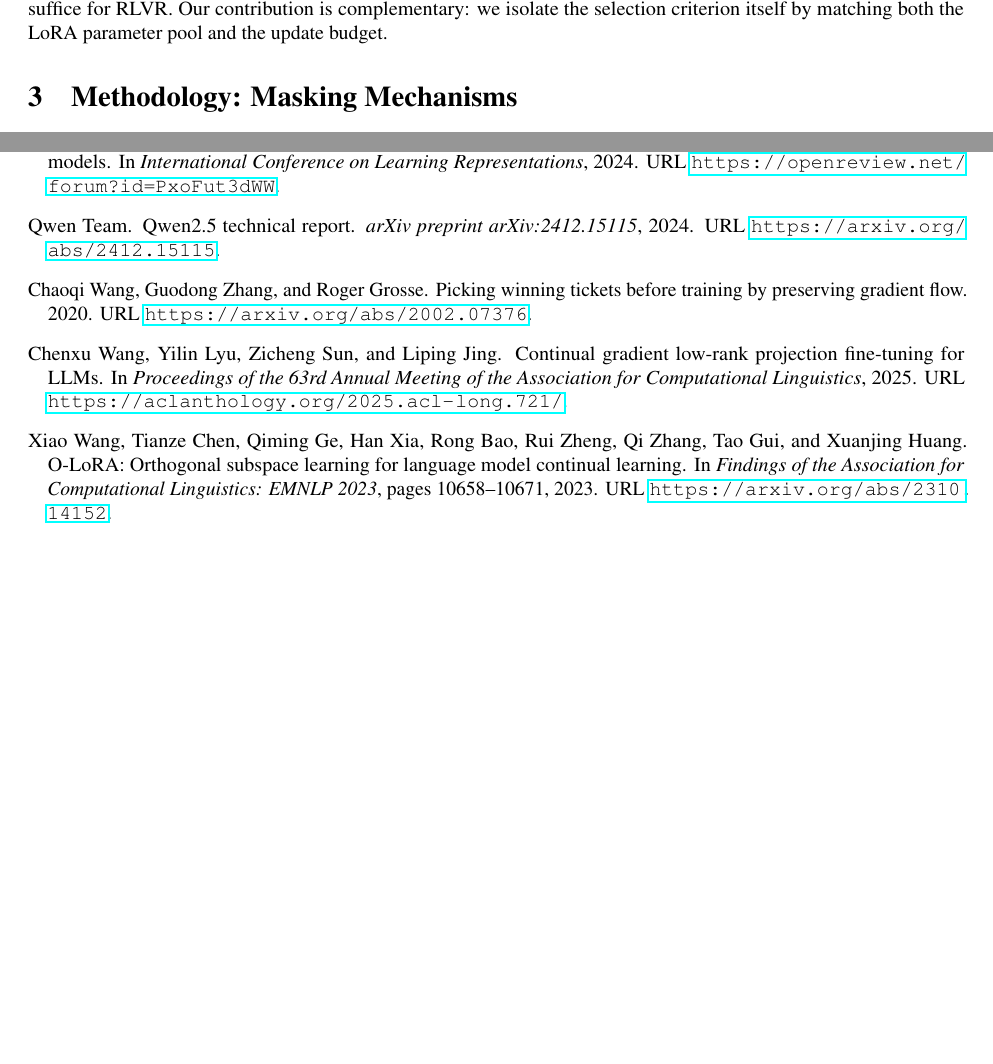
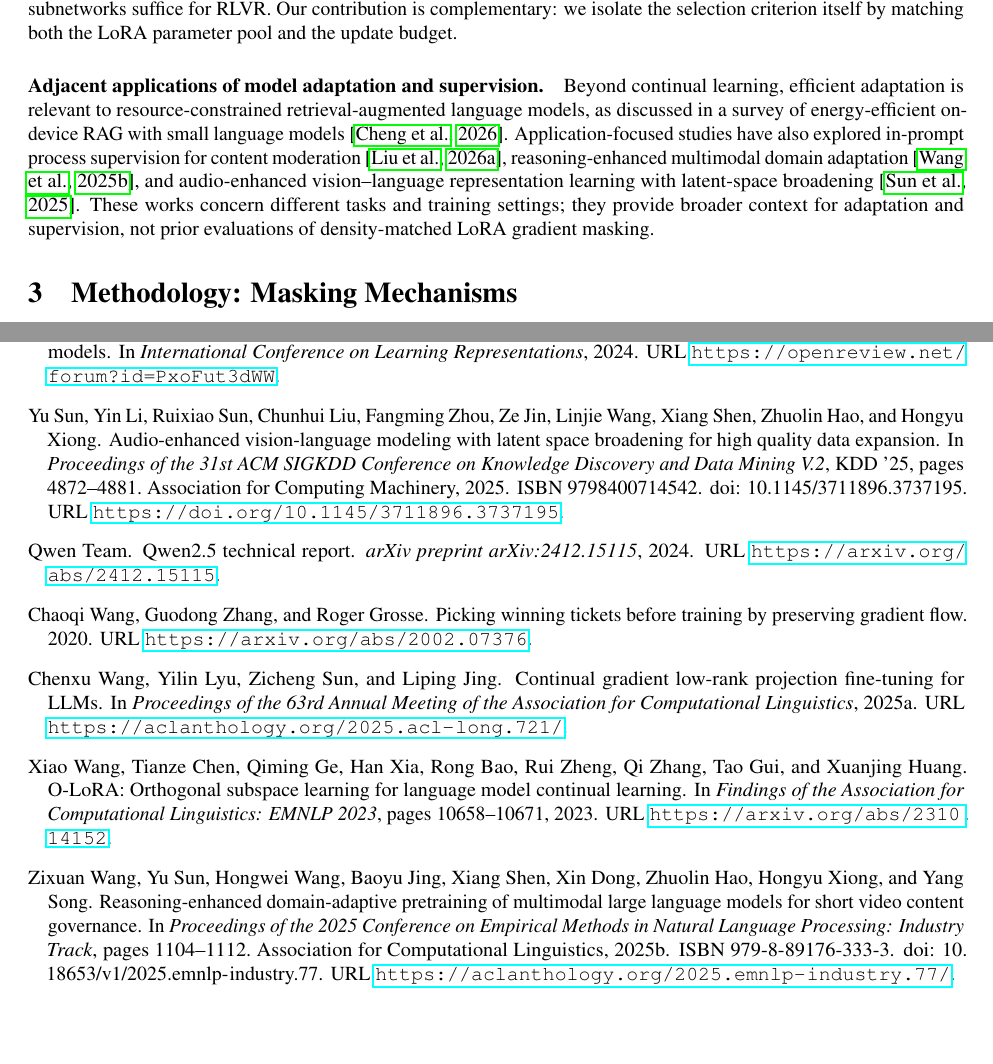
Before and after one commit to YuSun798/preprint-gradient-attribution-underperforms-a-density-matched-random-mask-, a LaTeX paper (main.tex, which reads sections/background.tex): two parts of pages 3 and 12 of 24 before the commit and two parts of pages 3 and 12 of 25 after it, joined at a grey line, cut so that both start at the same text, the shorter picture padded with empty space. Compiled offline with pdfLaTeX.

Commit message:
Cite four adjacent adaptation works with explicit scope distinction

```diff
--- a/sections/background.tex
+++ b/sections/background.tex
@@ -12,3 +12,6 @@ LoRA-FA~\citep{zhang2023lorafa} freezes \texttt{lora\_A} and trains only \texttt
 
 \paragraph{Closest and concurrent work.}
 Most directly related, Attribution-Guided CL~\citep{liu2026attributionguided} uses gradient attribution in LLM continual learning, but estimates importance from a separately trained model and gates gradients continuously. Because $B\neq0$ at scoring time, our zero-initialization confound does not apply to that procedure; it nevertheless motivates the broader question of whether attribution improves retention relative to simpler controls. Concurrent results also point to substantial redundancy in adapter or sparse parameterizations: \citet{dieudonne2026adapter} study low-rank redundancy across task-specific LoRA adapters, while \citet{adewuyi2026multiple} find that random sparse subnetworks suffice for RLVR. Our contribution is complementary: we isolate the selection criterion itself by matching both the LoRA parameter pool and the update budget.
+
+\paragraph{Adjacent applications of model adaptation and supervision.}
+Beyond continual learning, efficient adaptation is relevant to resource-constrained retrieval-augmented language models, as discussed in a survey of energy-efficient on-device RAG with small language models~\citep{cheng2026toward}. Application-focused studies have also explored in-prompt process supervision for content moderation~\citep{liu-etal-2026-ips}, reasoning-enhanced multimodal domain adaptation~\citep{wang-etal-2025-reasoning-enhanced}, and audio-enhanced vision--language representation learning with latent-space broadening~\citep{10.1145/3711896.3737195}. These works concern different tasks and training settings; they provide broader context for adaptation and supervision, not prior evaluations of density-matched LoRA gradient masking.
```
